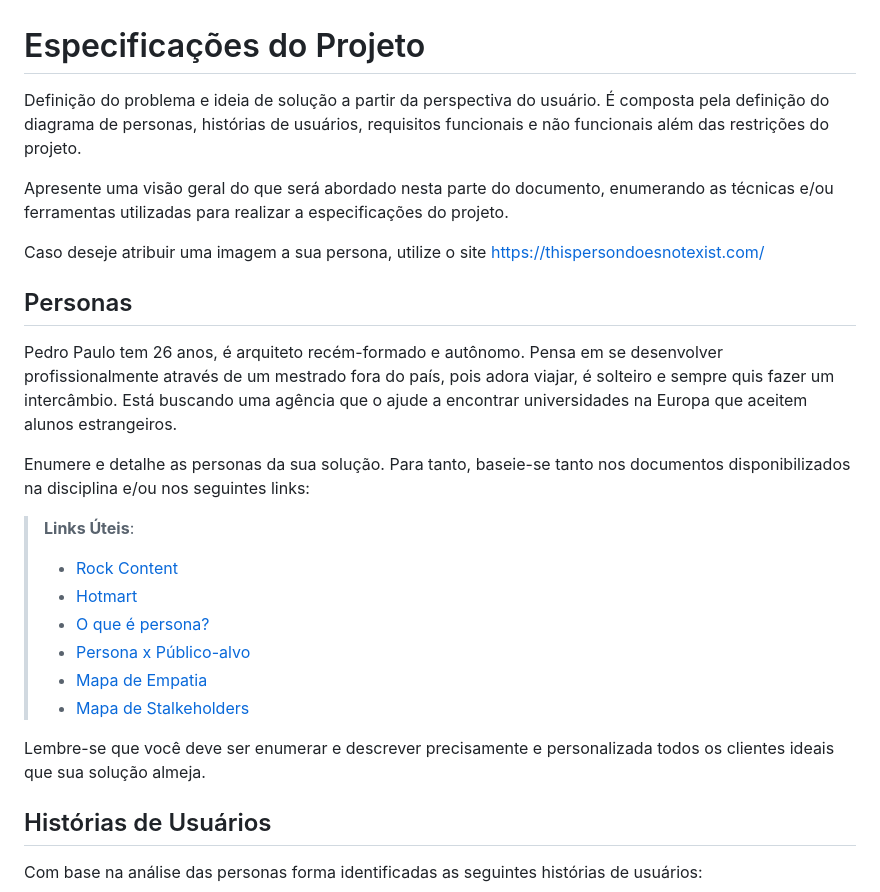
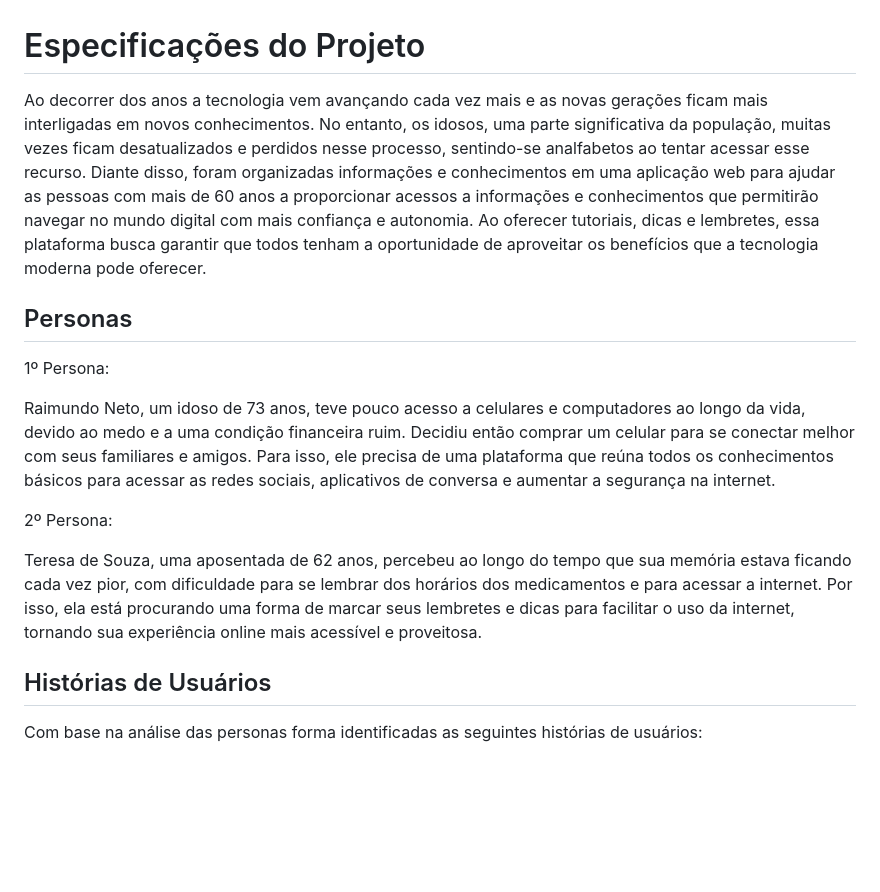
Before and after one commit to ICEI-PUC-Minas-PMV-SI/pmv-si-2024-1-pe1-t5-60tech, a Markdown page: docs/especification.md, the part around the change. Rendered like a GitHub page; blank space fills up the shorter version.

Commit message:
Update Especificações do Projeto e Personas.md
Adicionei as minhas duas partes.

```diff
--- a/docs/especification.md
+++ b/docs/especification.md
@@ -1,26 +1,17 @@
 # Especificações do Projeto
 
-Definição do problema e ideia de solução a partir da perspectiva do usuário. É composta pela definição do  diagrama de personas, histórias de usuários, requisitos funcionais e não funcionais além das restrições do projeto.
-
-Apresente uma visão geral do que será abordado nesta parte do documento, enumerando as técnicas e/ou ferramentas utilizadas para realizar a especificações do projeto.
-
-Caso deseje atribuir uma imagem a sua persona, utilize o site https://thispersondoesnotexist.com/
+Ao decorrer dos anos a tecnologia vem avançando cada vez mais e as novas gerações ficam mais interligadas em novos conhecimentos. No entanto, os idosos, uma parte significativa da população, muitas vezes ficam desatualizados e perdidos nesse processo, sentindo-se analfabetos ao tentar acessar esse recurso.
+Diante disso, foram organizadas informações e conhecimentos em uma aplicação web para ajudar as pessoas com mais de 60 anos a proporcionar acessos a informações e conhecimentos que permitirão navegar no mundo digital com mais confiança e autonomia. Ao oferecer tutoriais, dicas e lembretes, essa plataforma busca garantir que todos tenham a oportunidade de aproveitar os benefícios que a tecnologia moderna pode oferecer.
 
 ## Personas
 
-Pedro Paulo tem 26 anos, é arquiteto recém-formado e autônomo. Pensa em se desenvolver profissionalmente através de um mestrado fora do país, pois adora viajar, é solteiro e sempre quis fazer um intercâmbio. Está buscando uma agência que o ajude a encontrar universidades na Europa que aceitem alunos estrangeiros.
+1º Persona:
 
-Enumere e detalhe as personas da sua solução. Para tanto, baseie-se tanto nos documentos disponibilizados na disciplina e/ou nos seguintes links:
+Raimundo Neto, um idoso de 73 anos, teve pouco acesso a celulares e computadores ao longo da vida, devido ao medo e a uma condição financeira ruim. Decidiu então comprar um celular para se conectar melhor com seus familiares e amigos. Para isso, ele precisa de uma plataforma que reúna todos os conhecimentos básicos para acessar as redes sociais, aplicativos de conversa e aumentar a segurança na internet.
 
-> **Links Úteis**:
-> - [Rock Content](https://rockcontent.com/blog/personas/)
-> - [Hotmart](https://blog.hotmart.com/pt-br/como-criar-persona-negocio/)
-> - [O que é persona?](https://resultadosdigitais.com.br/blog/persona-o-que-e/)
-> - [Persona x Público-alvo](https://flammo.com.br/blog/persona-e-publico-alvo-qual-a-diferenca/)
-> - [Mapa de Empatia](https://resultadosdigitais.com.br/blog/mapa-da-empatia/)
-> - [Mapa de Stalkeholders](https://www.racecomunicacao.com.br/blog/como-fazer-o-mapeamento-de-stakeholders/)
->
-Lembre-se que você deve ser enumerar e descrever precisamente e personalizada todos os clientes ideais que sua solução almeja.
+2º Persona:
+
+Teresa de Souza, uma aposentada de 62 anos, percebeu ao longo do tempo que sua memória estava ficando cada vez pior, com dificuldade para se lembrar dos horários dos medicamentos e para acessar a internet. Por isso, ela está procurando uma forma de marcar seus lembretes e dicas para facilitar o uso da internet, tornando sua experiência online mais acessível e proveitosa.
 
 ## Histórias de Usuários
 
```
